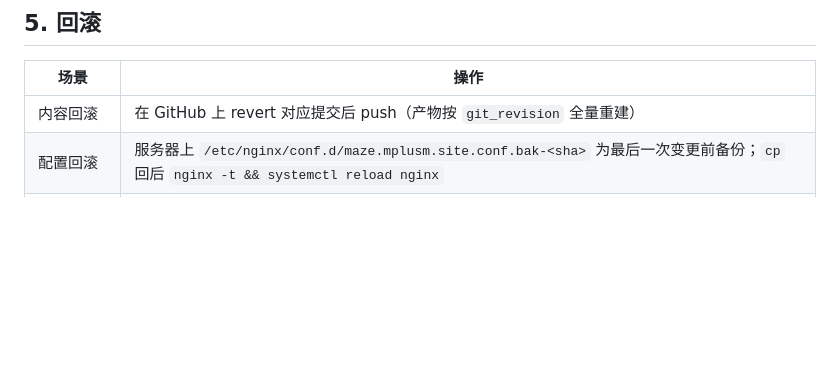
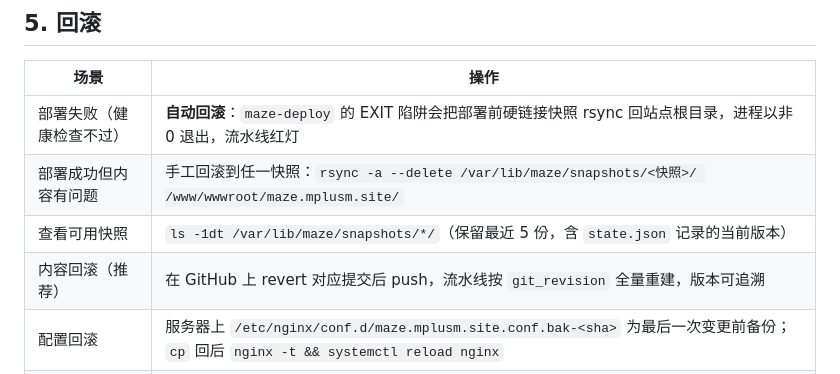
Before and after one commit to GongDeejay/dunhuang-maze, a Markdown page: deploy/DEPLOY-LIGHTHOUSE.md, the part around one of its changes. Drawn GitHub-style; blank space fills up the shorter version.

```diff
--- a/deploy/DEPLOY-LIGHTHOUSE.md
+++ b/deploy/DEPLOY-LIGHTHOUSE.md
@@ -67,7 +96,10 @@ gh run watch                  # 观察执行
 
 | 场景 | 操作 |
 | --- | --- |
-| 内容回滚 | 在 GitHub 上 revert 对应提交后 push（产物按 `git_revision` 全量重建） |
+| 部署失败（健康检查不过） | **自动回滚**：`maze-deploy` 的 EXIT 陷阱会把部署前硬链接快照 rsync 回站点根目录，进程以非 0 退出，流水线红灯 |
+| 部署成功但内容有问题 | 手工回滚到任一快照：`rsync -a --delete /var/lib/maze/snapshots/<快照>/ /www/wwwroot/maze.mplusm.site/` |
+| 查看可用快照 | `ls -1dt /var/lib/maze/snapshots/*/`（保留最近 5 份，含 `state.json` 记录的当前版本） |
+| 内容回滚（推荐） | 在 GitHub 上 revert 对应提交后 push，流水线按 `git_revision` 全量重建，版本可追溯 |
 | 配置回滚 | 服务器上 `/etc/nginx/conf.d/maze.mplusm.site.conf.bak-<sha>` 为最后一次变更前备份；`cp` 回后 `nginx -t && systemctl reload nginx` |
 | 整站回退到雅加达 | 将 `vars.DEPLOY_HOST` 改为 `43.133.145.77`，DNS 记录指回旧 IP |
 
```
Also changed, not shown: other parts of deploy/DEPLOY-LIGHTHOUSE.md (+38 -9 lines).
